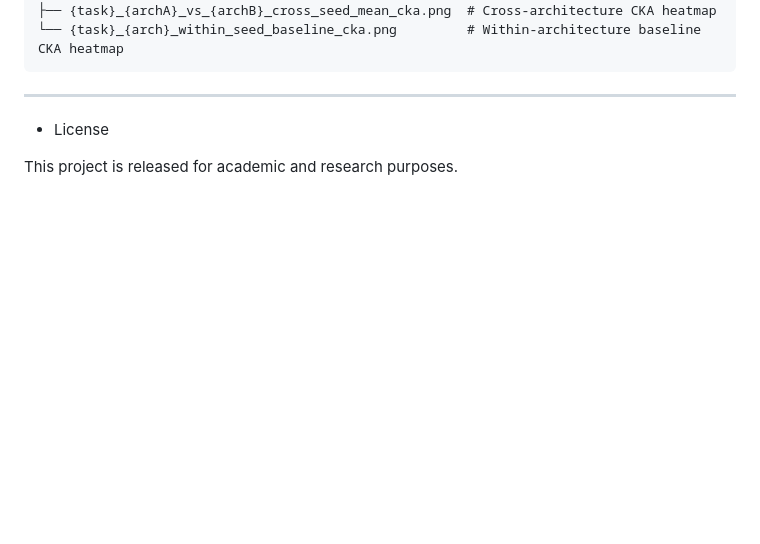
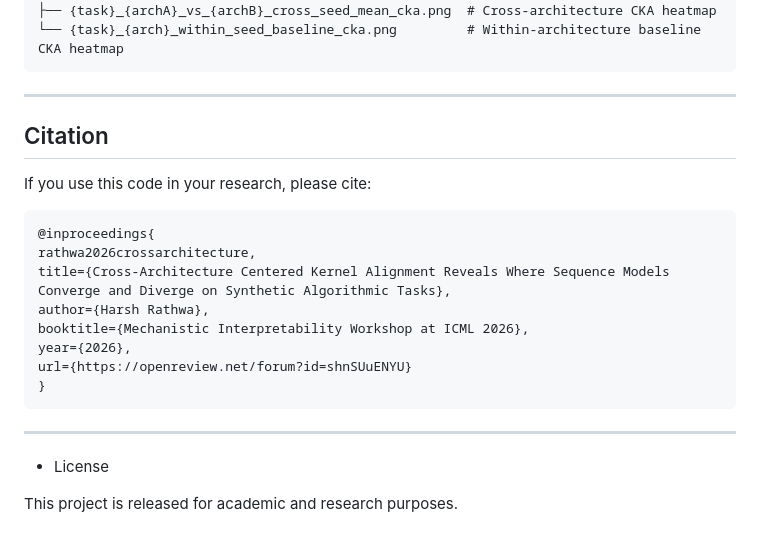
Before and after one commit to ezylopx5/Cross-Architecture-CKA-on-Synthetic-Algorithmic-Tasks, a Markdown page: README.md, the part around the change. Rendered like a GitHub page; blank space fills up the shorter version.

Commit message:
Include citation information in README
Add citation section for research reference.

````diff
--- a/README.md
+++ b/README.md
@@ -309,7 +309,20 @@ results/
 ```
 
 ---
+## Citation
+If you use this code in your research, please cite:
+```bibtex
+@inproceedings{
+rathwa2026crossarchitecture,
+title={Cross-Architecture Centered Kernel Alignment Reveals Where Sequence Models Converge and Diverge on Synthetic Algorithmic Tasks},
+author={Harsh Rathwa},
+booktitle={Mechanistic Interpretability Workshop at ICML 2026},
+year={2026},
+url={https://openreview.net/forum?id=shnSUuENYU}
+}
+```
 
+---
 
 
 - License
````
